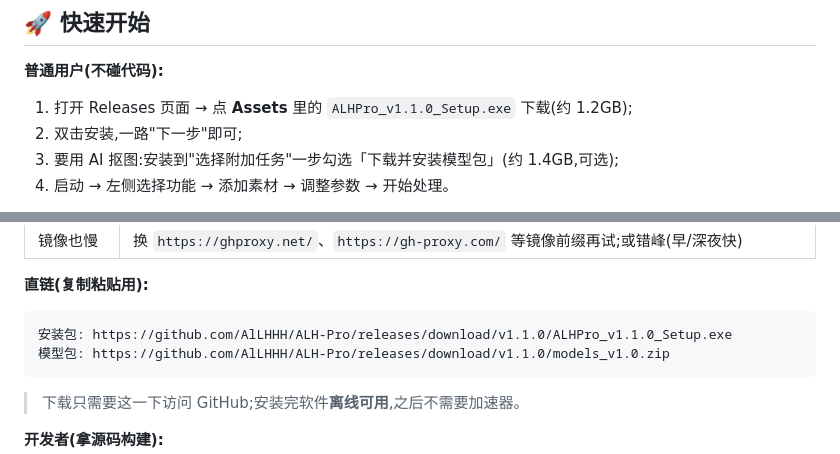
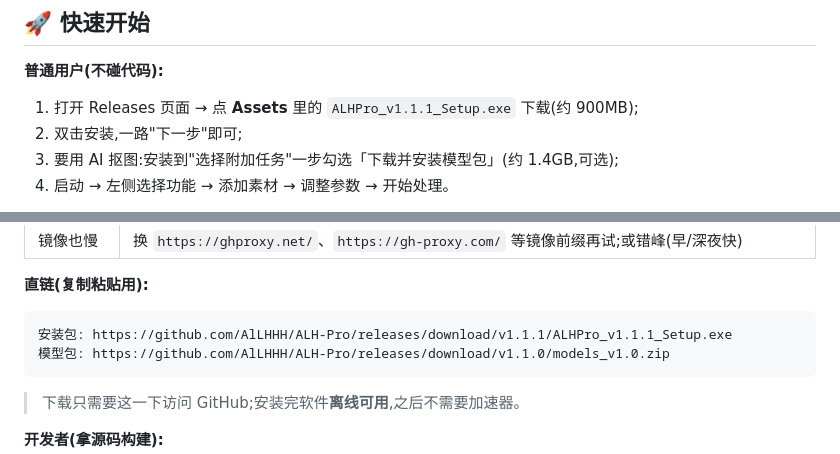
Before and after one commit to AlLHHH/ALH-Pro, a Markdown page: README.md, 2 parts joined by grey strips. Rendered like a GitHub page.

Commit message:
README 下载直链更新:v1.1.1 安装包(+模型包仍 v1.1.0 附件,安装包内直链同此)

````diff
--- a/README.md
+++ b/README.md
@@ -43,7 +43,7 @@
 
 **普通用户(不碰代码):**
 
-1. 打开 Releases 页面 → 点 **Assets** 里的 `ALHPro_v1.1.0_Setup.exe` 下载(约 1.2GB);
+1. 打开 Releases 页面 → 点 **Assets** 里的 `ALHPro_v1.1.1_Setup.exe` 下载(约 900MB);
 2. 双击安装,一路"下一步"即可;
 3. 要用 AI 抠图:安装到"选择附加任务"一步勾选「下载并安装模型包」(约 1.4GB,可选);
 4. 启动 → 左侧选择功能 → 添加素材 → 调整参数 → 开始处理。
@@ -61,7 +61,7 @@
 **直链(复制粘贴用):**
 
 ```
-安装包: https://github.com/AlLHHH/ALH-Pro/releases/download/v1.1.0/ALHPro_v1.1.0_Setup.exe
+安装包: https://github.com/AlLHHH/ALH-Pro/releases/download/v1.1.1/ALHPro_v1.1.1_Setup.exe
 模型包: https://github.com/AlLHHH/ALH-Pro/releases/download/v1.1.0/models_v1.0.zip
 ```
 
````
